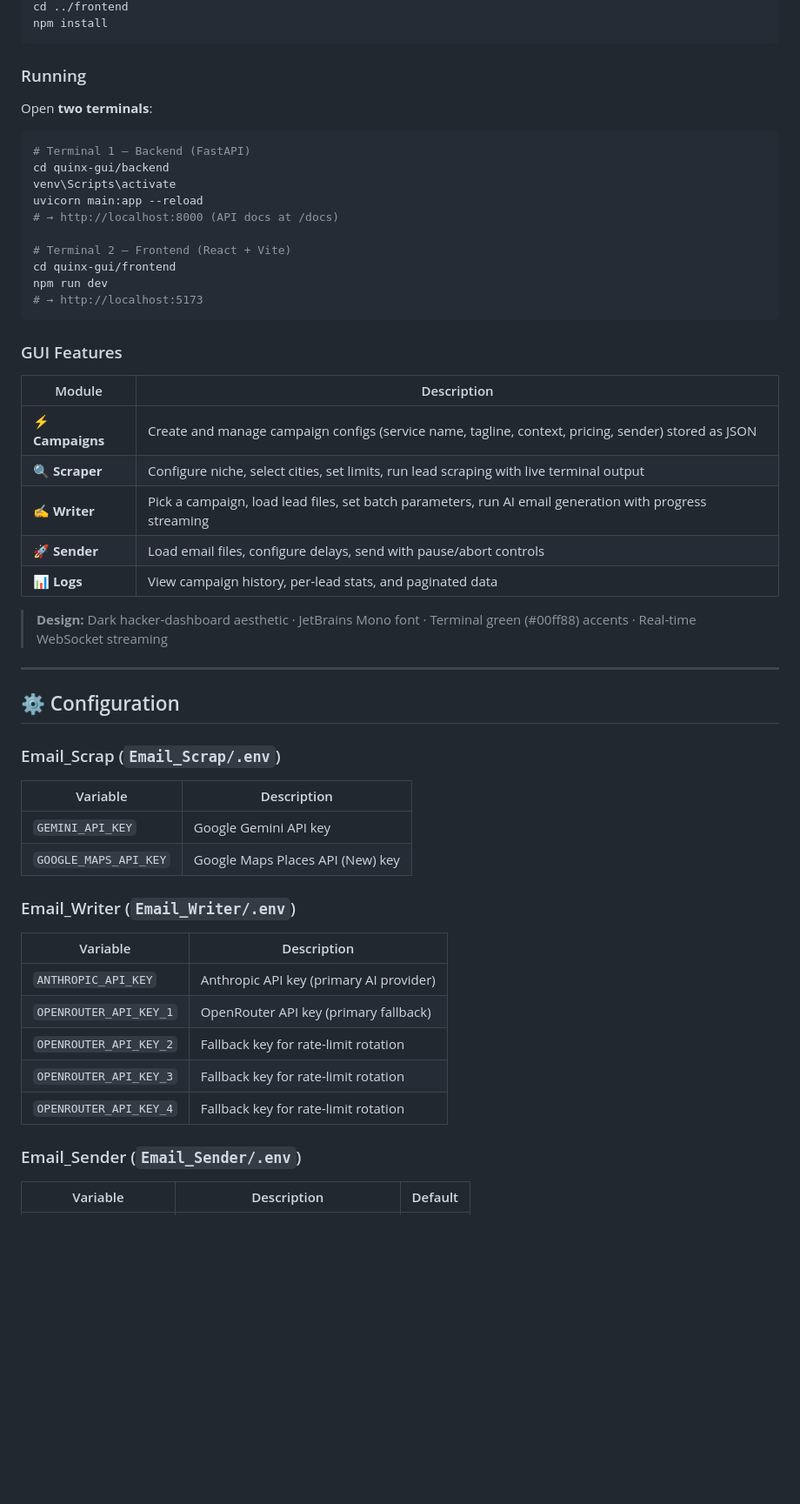
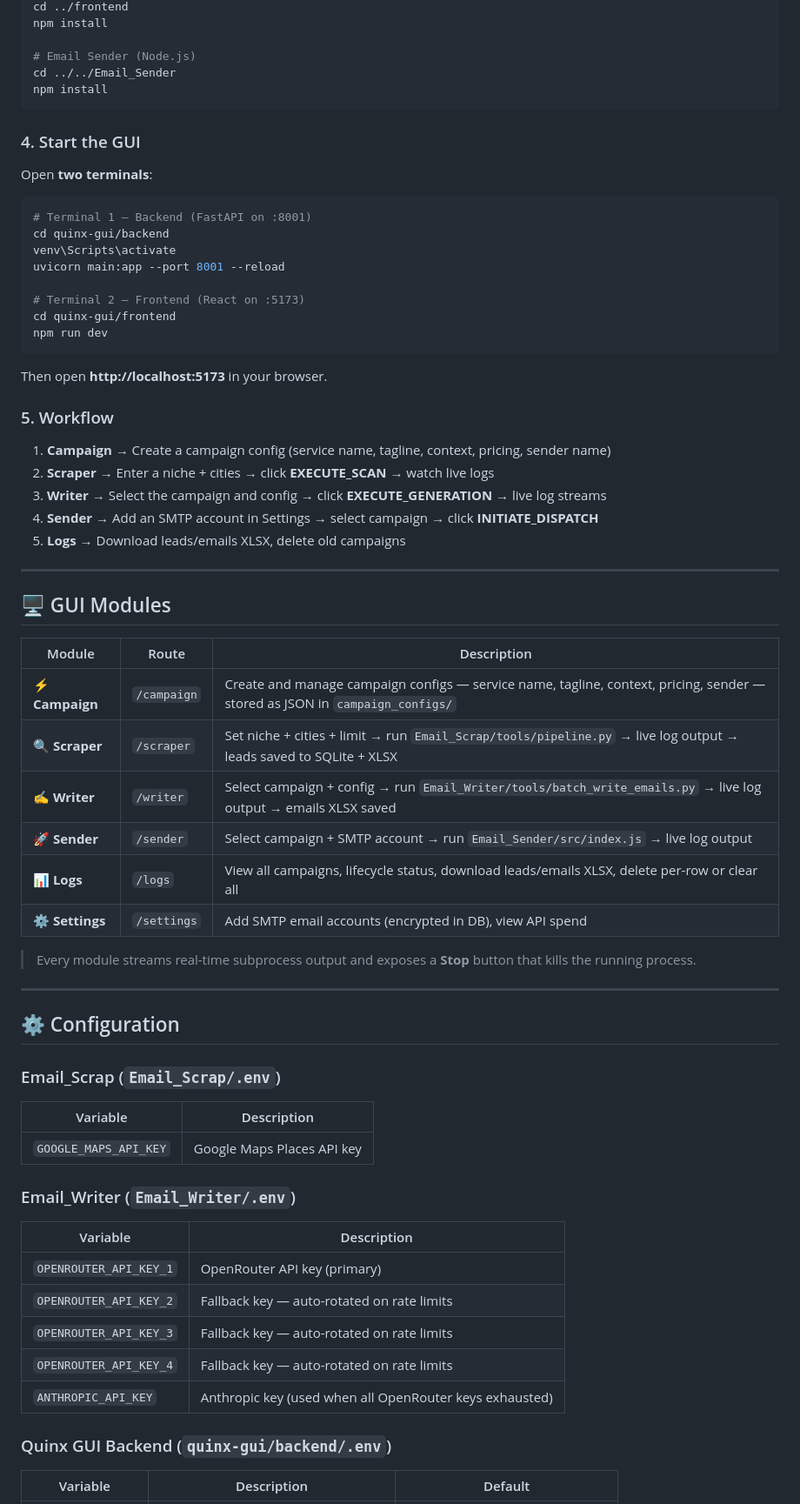
Before and after one commit to Oxirane-git/Quinx, a Markdown page: README.md, the part around one of its changes. Shown at 87% size. GitHub-like rendering; blank space fills up the shorter version.

````diff
--- a/README.md
+++ b/README.md
@@ -244,35 +207,50 @@ pip install fastapi uvicorn sqlmodel pydantic openpyxl
 cd ../frontend
+npm install
+
+# Email Sender (Node.js)
+cd ../../Email_Sender
 npm install
 ```
 
-### Running
+### 4. Start the GUI
 
 Open **two terminals**:
 
 ```bash
-# Terminal 1 — Backend (FastAPI)
+# Terminal 1 — Backend (FastAPI on :8001)
 cd quinx-gui/backend
 venv\Scripts\activate
-uvicorn main:app --reload
-# → http://localhost:8000 (API docs at /docs)
+uvicorn main:app --port 8001 --reload
 
-# Terminal 2 — Frontend (React + Vite)
+# Terminal 2 — Frontend (React on :5173)
 cd quinx-gui/frontend
 npm run dev
-# → http://localhost:5173
 ```
 
-### GUI Features
+Then open **http://localhost:5173** in your browser.
 
-| Module | Description |
-|--------|-------------|
-| **⚡ Campaigns** | Create and manage campaign configs (service name, tagline, context, pricing, sender) stored as JSON |
-| **🔍 Scraper** | Configure niche, select cities, set limits, run lead scraping with live terminal output |
-| **✍️ Writer** | Pick a campaign, load lead files, set batch parameters, run AI email generation with progress streaming |
-| **🚀 Sender** | Load email files, configure delays, send with pause/abort controls |
-| **📊 Logs** | View campaign history, per-lead stats, and paginated data |
+### 5. Workflow
 
-> **Design:** Dark hacker-dashboard aesthetic · JetBrains Mono font · Terminal green (#00ff88) accents · Real-time WebSocket streaming
+1. **Campaign** → Create a campaign config (service name, tagline, context, pricing, sender name)
+2. **Scraper** → Enter a niche + cities → click **EXECUTE_SCAN** → watch live logs
+3. **Writer** → Select the campaign and config → click **EXECUTE_GENERATION** → live log streams
+4. **Sender** → Add an SMTP account in Settings → select campaign → click **INITIATE_DISPATCH**
+5. **Logs** → Download leads/emails XLSX, delete old campaigns
+
+---
+
+## 🖥️ GUI Modules
+
+| Module | Route | Description |
+|--------|-------|-------------|
+| **⚡ Campaign** | `/campaign` | Create and manage campaign configs — service name, tagline, context, pricing, sender — stored as JSON in `campaign_configs/` |
+| **🔍 Scraper** | `/scraper` | Set niche + cities + limit → run `Email_Scrap/tools/pipeline.py` → live log output → leads saved to SQLite + XLSX |
+| **✍️ Writer** | `/writer` | Select campaign + config → run `Email_Writer/tools/batch_write_emails.py` → live log output → emails XLSX saved |
+| **🚀 Sender** | `/sender` | Select campaign + SMTP account → run `Email_Sender/src/index.js` → live log output |
+| **📊 Logs** | `/logs` | View all campaigns, lifecycle status, download leads/emails XLSX, delete per-row or clear all |
+| **⚙️ Settings** | `/settings` | Add SMTP email accounts (encrypted in DB), view API spend |
+
+> Every module streams real-time subprocess output and exposes a **Stop** button that kills the running process.
 
 ---
 
@@ -282,20 +260,19 @@ npm run dev
 
 | Variable | Description |
 |----------|-------------|
-| `GEMINI_API_KEY` | Google Gemini API key |
-| `GOOGLE_MAPS_API_KEY` | Google Maps Places API (New) key |
+| `GOOGLE_MAPS_API_KEY` | Google Maps Places API key |
 
 ### Email_Writer (`Email_Writer/.env`)
 
 | Variable | Description |
 |----------|-------------|
-| `ANTHROPIC_API_KEY` | Anthropic API key (primary AI provider) |
-| `OPENROUTER_API_KEY_1` | OpenRouter API key (primary fallback) |
-| `OPENROUTER_API_KEY_2` | Fallback key for rate-limit rotation |
-| `OPENROUTER_API_KEY_3` | Fallback key for rate-limit rotation |
-| `OPENROUTER_API_KEY_4` | Fallback key for rate-limit rotation |
+| `OPENROUTER_API_KEY_1` | OpenRouter API key (primary) |
+| `OPENROUTER_API_KEY_2` | Fallback key — auto-rotated on rate limits |
+| `OPENROUTER_API_KEY_3` | Fallback key — auto-rotated on rate limits |
+| `OPENROUTER_API_KEY_4` | Fallback key — auto-rotated on rate limits |
+| `ANTHROPIC_API_KEY` | Anthropic key (used when all OpenRouter keys exhausted) |
 
-### Email_Sender (`Email_Sender/.env`)
+### Quinx GUI Backend (`quinx-gui/backend/.env`)
 
 | Variable | Description | Default |
 |----------|-------------|---------|
````
Also changed, not shown: other parts of README.md (+101 -156 lines).
